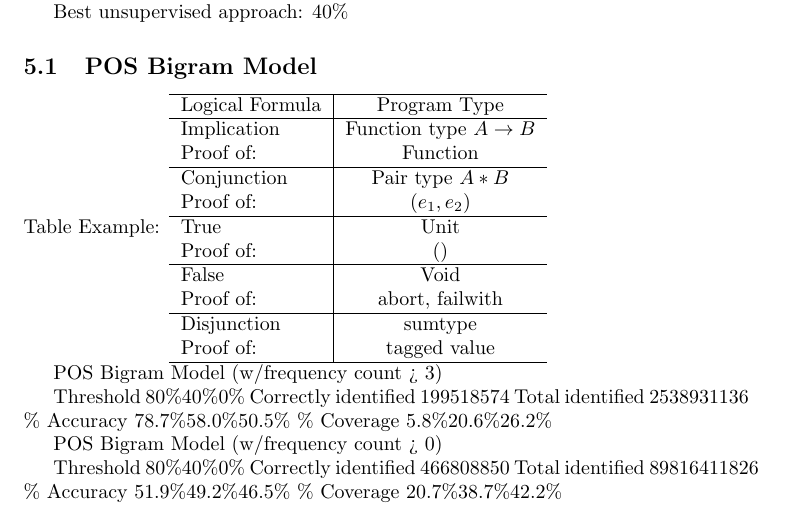
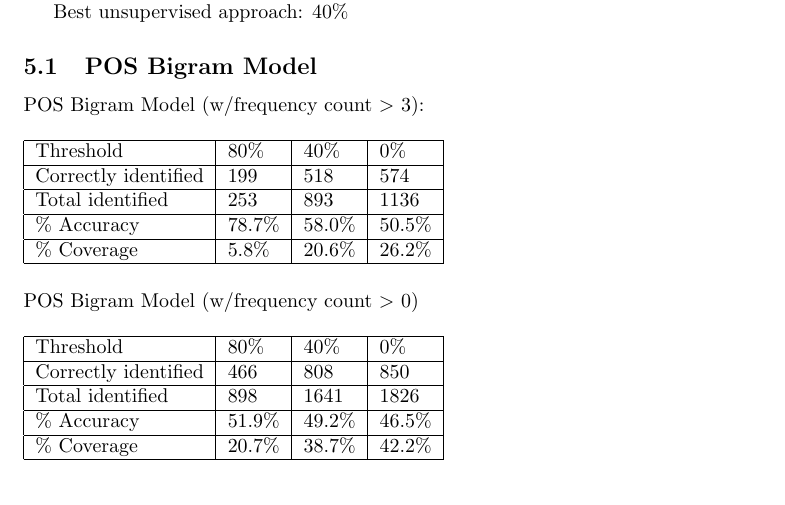
Before and after one commit to alee101/wsd, a LaTeX document (paper.tex): part of page 4 of 6, cut so that both start at the same text. Compiled offline with pdfLaTeX.

Commit message:
Update tables

```diff
--- a/paper.tex
+++ b/paper.tex
@@ -155,32 +155,28 @@
 
 	\subsection{POS Bigram Model}
 
-	Table Example:
-    \begin{tabular} {l | c}
-	 \hline
-		Logical Formula & Program Type \\ \hline
-		Implication & Function type $A \rightarrow B$\\ Proof of: & Function \\ \hline
-		Conjunction & Pair type $A * B$ \\ Proof of: &  $(e_1, e_2)$ \\ \hline
-		True & Unit \\ Proof of: &  $()$ \\ \hline
-		False & Void \\ Proof of: & abort, failwith \\ \hline
-		Disjunction & sumtype \\ Proof of: & tagged value \\ \hline
-	 \end{tabular}
-
-	POS Bigram Model (w/frequency count > 3)
-
-	Threshold	$80\%	40\%	0\%$
-	Correctly identified	$199	518	574$
-	Total identified	$253	893	1136$
-	$\%$ Accuracy	$78.7\%	58.0\%	50.5\%$
-	$\%$ Coverage	$5.8\%	20.6\%	26.2\%$
-
-	POS Bigram Model (w/frequency count > 0)
-
-	Threshold	$80\%	40\%	0\%$
-	Correctly identified	$466	808	850$
-	Total identified	$898	1641	1826$
-	$\%$ Accuracy	$51.9\%	49.2\%	46.5\%$
-	$\%$ Coverage	$20.7\%	38.7\%	42.2\%$
+	POS Bigram Model (w/frequency count $>$ 3):
+	\begin{table}[h]
+	\begin{tabular}{|l|l|l|l|}
+	\hline
+	Threshold            & 80\%   & 40\%   & 0\%    \\ \hline
+	Correctly identified & 199    & 518    & 574    \\ \hline
+	Total identified     & 253    & 893    & 1136   \\ \hline
+	\% Accuracy          & 78.7\% & 58.0\% & 50.5\% \\ \hline
+	\% Coverage			 & 5.8\%  & 20.6\% & 26.2\% \\ \hline
+	\end{tabular}
+	\end{table}\\
+	POS Bigram Model (w/frequency count $>$ 0)
+	\begin{table}[h]
+	\begin{tabular}{|l|l|l|l|}
+	\hline
+	Threshold            & 80\%   & 40\%   & 0\%    \\ \hline
+	Correctly identified & 466    & 808    & 850    \\ \hline
+	Total identified     & 898    & 1641   & 1826   \\ \hline
+	\% Accuracy          & 51.9\% & 49.2\% & 46.5\% \\ \hline
+	\% Coverage          & 20.7\% & 38.7\% & 42.2\% \\ \hline
+	\end{tabular}
+	\end{table}
 
 	Correctly disambiguates:
 	"Marketing too, in its strictest sense, is outside our remit. " (the way in which a word or expression or situation can be interpreted)
```
